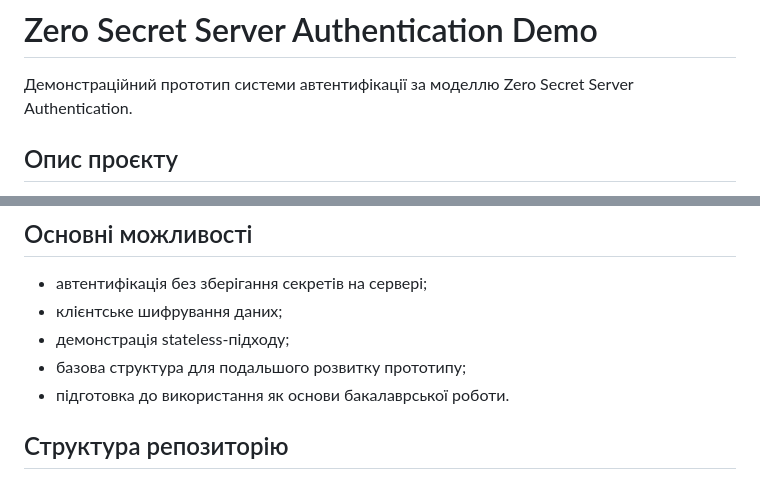
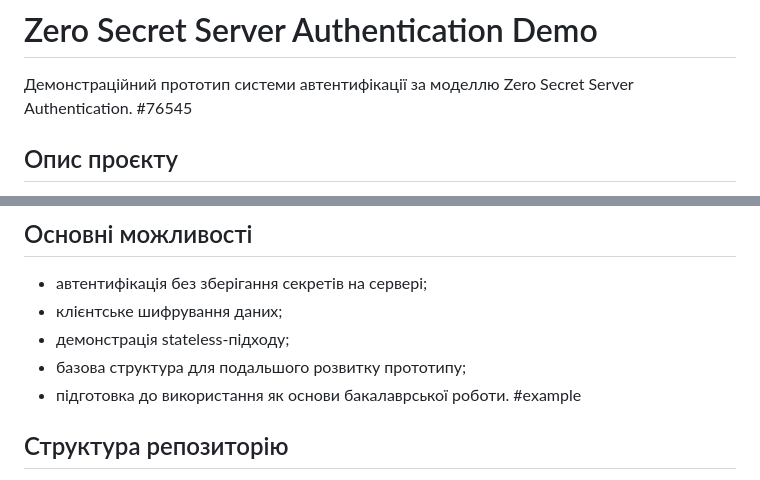
Before and after one commit to elaizav/zero-secret-server-authentication-demo, a Markdown page: README.md, 2 parts joined by grey strips. Rendered like a GitHub page.

```diff
--- a/README.md
+++ b/README.md
@@ -1,6 +1,6 @@
 # Zero Secret Server Authentication Demo
 Демонстраційний прототип системи автентифікації за моделлю Zero Secret Server Authentication.
-
+#76545
 ## Опис проєкту
 Цей проєкт є демонстраційною реалізацією підходів до побудови систем автентифікації без зберігання секретів на сервері. Основна ідея полягає у використанні клієнтського шифрування, stateless-підходу до автентифікації та інструментальних засобів для безпечної роботи з даними користувача.
 
@@ -13,7 +13,7 @@
 - демонстрація stateless-підходу;
 - базова структура для подальшого розвитку прототипу;
 - підготовка до використання як основи бакалаврської роботи.
-
+#example
 ## Структура репозиторію
 - index.html -основний демонстраційний файл застосунку;
 - README.md -опис проєкту;
```
